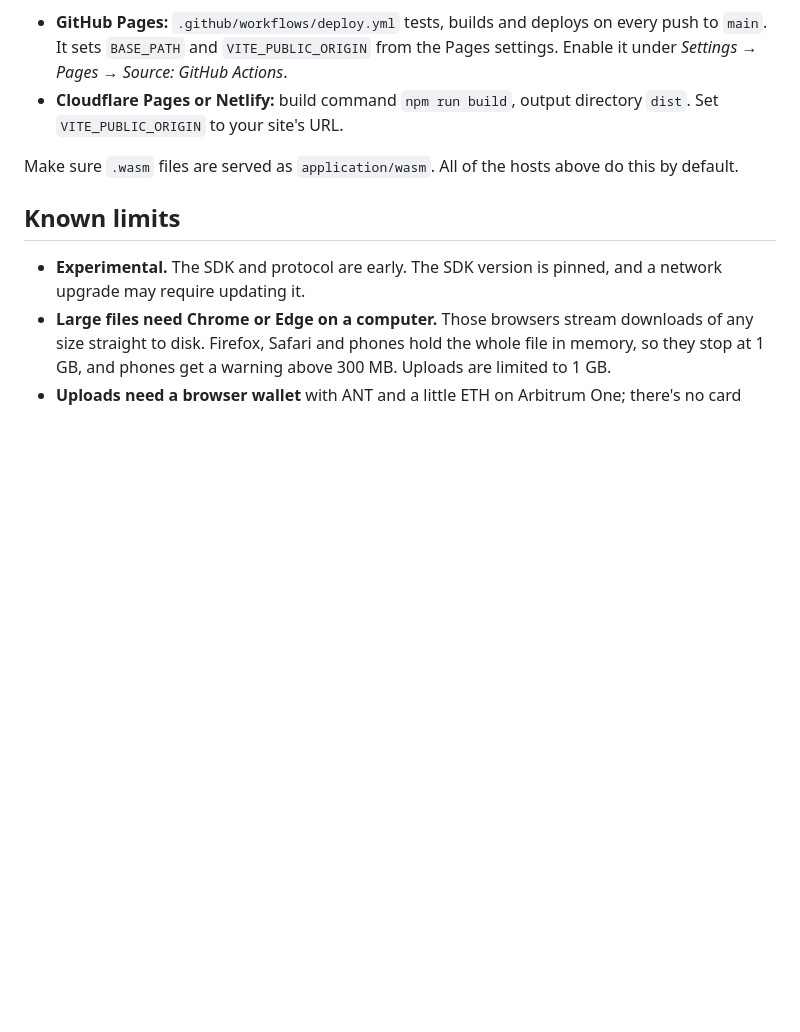
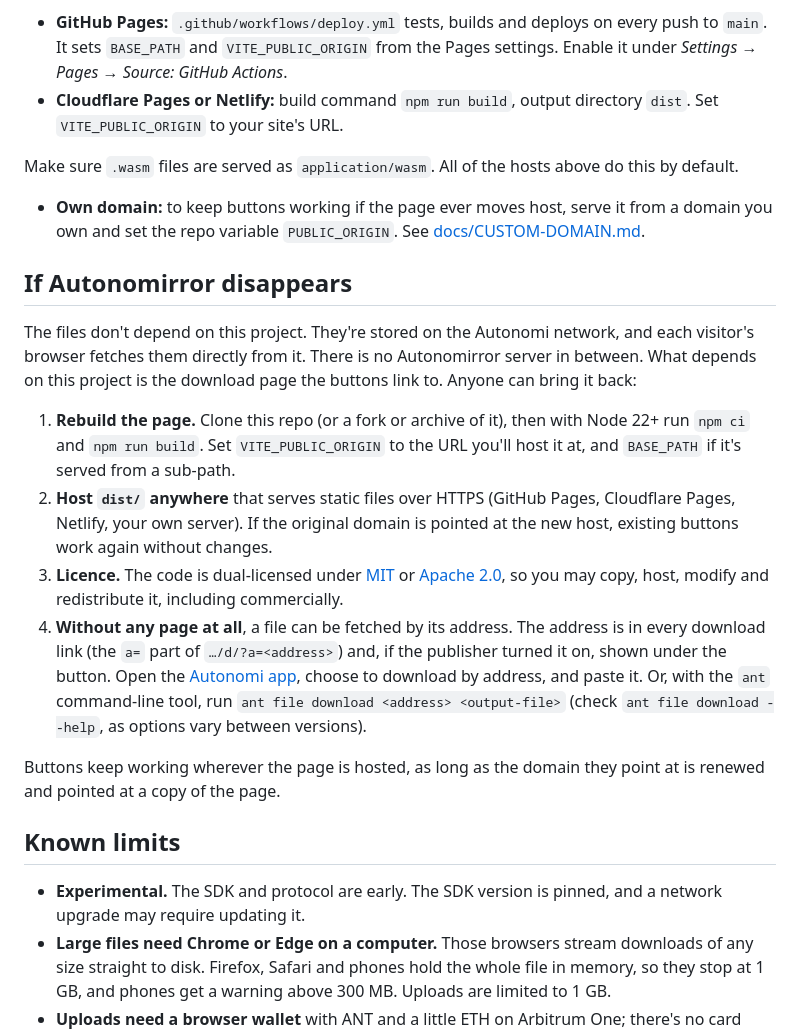
Before and after one commit to DavidMc0/autonomirror, a Markdown page: README.md, the part around the change. GitHub-like rendering; blank space fills up the shorter version.

Commit message:
Docs: custom-domain how-to and 'If Autonomirror disappears' README section

```diff
--- a/README.md
+++ b/README.md
@@ -70,6 +70,19 @@ The output is static files, so any static host with HTTPS works. HTTPS is requir
 
 Make sure `.wasm` files are served as `application/wasm`. All of the hosts above do this by default.
 
+- **Own domain:** to keep buttons working if the page ever moves host, serve it from a domain you own and set the repo variable `PUBLIC_ORIGIN`. See [docs/CUSTOM-DOMAIN.md](docs/CUSTOM-DOMAIN.md).
+
+## If Autonomirror disappears
+
+The files don't depend on this project. They're stored on the Autonomi network, and each visitor's browser fetches them directly from it. There is no Autonomirror server in between. What depends on this project is the download page the buttons link to. Anyone can bring it back:
+
+1. **Rebuild the page.** Clone this repo (or a fork or archive of it), then with Node 22+ run `npm ci` and `npm run build`. Set `VITE_PUBLIC_ORIGIN` to the URL you'll host it at, and `BASE_PATH` if it's served from a sub-path.
+2. **Host `dist/` anywhere** that serves static files over HTTPS (GitHub Pages, Cloudflare Pages, Netlify, your own server). If the original domain is pointed at the new host, existing buttons work again without changes.
+3. **Licence.** The code is dual-licensed under [MIT](LICENSE-MIT) or [Apache 2.0](LICENSE-APACHE), so you may copy, host, modify and redistribute it, including commercially.
+4. **Without any page at all**, a file can be fetched by its address. The address is in every download link (the `a=` part of `…/d/?a=<address>`) and, if the publisher turned it on, shown under the button. Open the [Autonomi app](https://autonomi.com), choose to download by address, and paste it. Or, with the `ant` command-line tool, run `ant file download <address> <output-file>` (check `ant file download --help`, as options vary between versions).
+
+Buttons keep working wherever the page is hosted, as long as the domain they point at is renewed and pointed at a copy of the page.
+
 ## Known limits
 
 - **Experimental.** The SDK and protocol are early. The SDK version is pinned, and a network upgrade may require updating it.
```
Also changed, not shown: docs/CUSTOM-DOMAIN.md (added, +21 -0 lines), docs/NOTES.md (+1 -0 lines).
